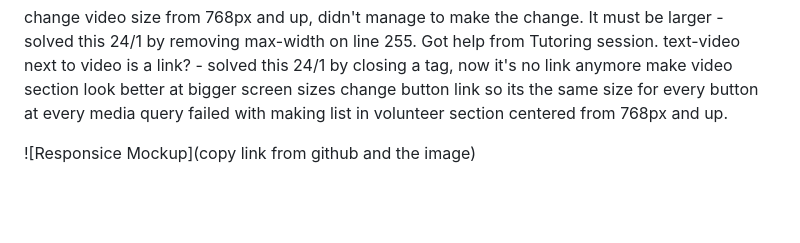
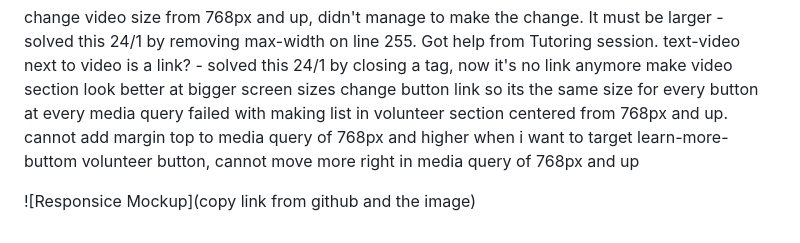
Before and after one commit to Alisha98A/Love-Children-Foundation, a Markdown page: README.md, the part around the change. GitHub-like rendering; blank space fills up the shorter version.

Commit message:
Document bugs in readme.md file

```diff
--- a/README.md
+++ b/README.md
@@ -28,6 +28,8 @@ text-video next to video is a link? - solved this 24/1 by closing a tag, now it'
 make video section look better at bigger screen sizes
 change button link so its the same size for every button at every media query
 failed with making list in volunteer section centered from 768px and up.
+cannot add margin top to media query of 768px and higher when i want to target learn-more-buttom
+volunteer button, cannot move more right in media query of 768px and up
 
 <!--Add a photo of how the website looks like on different screen devices-->
 
```
